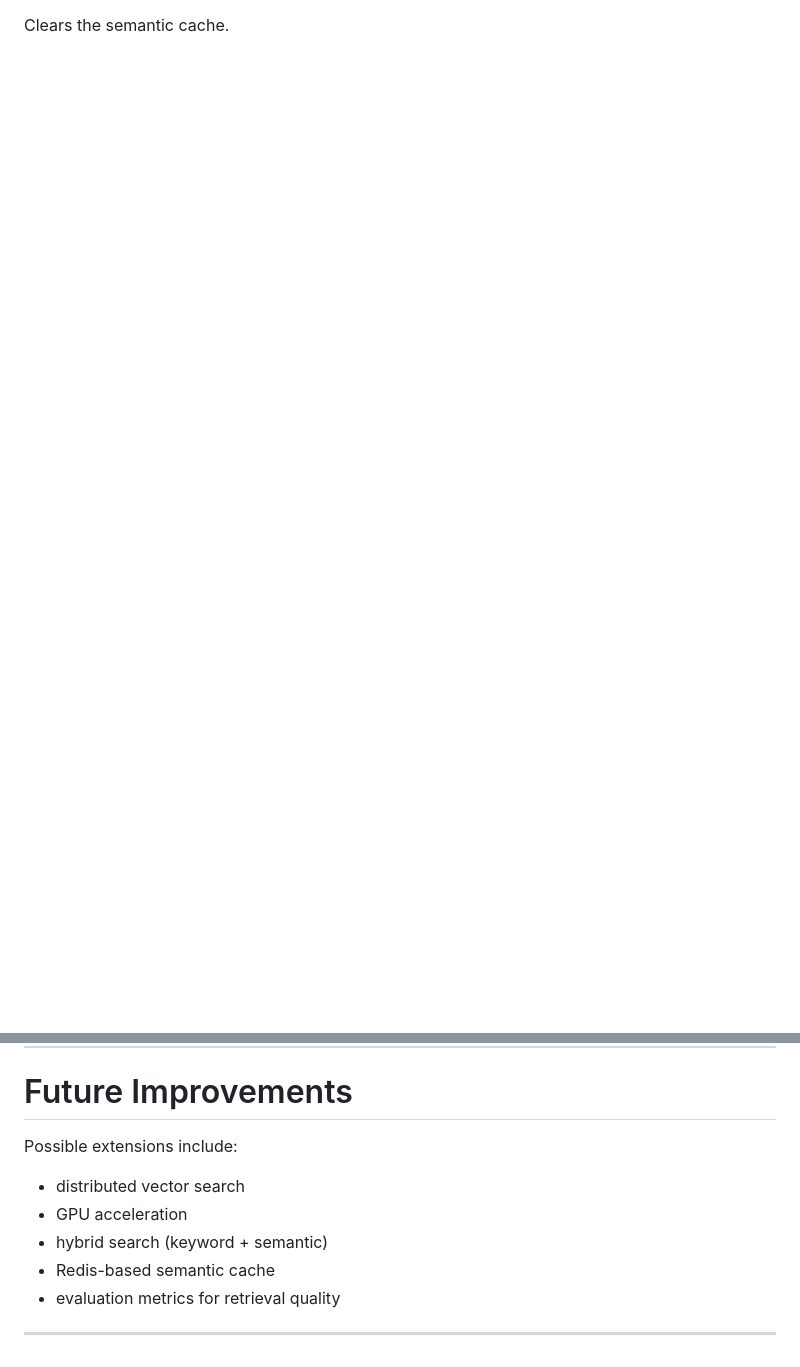
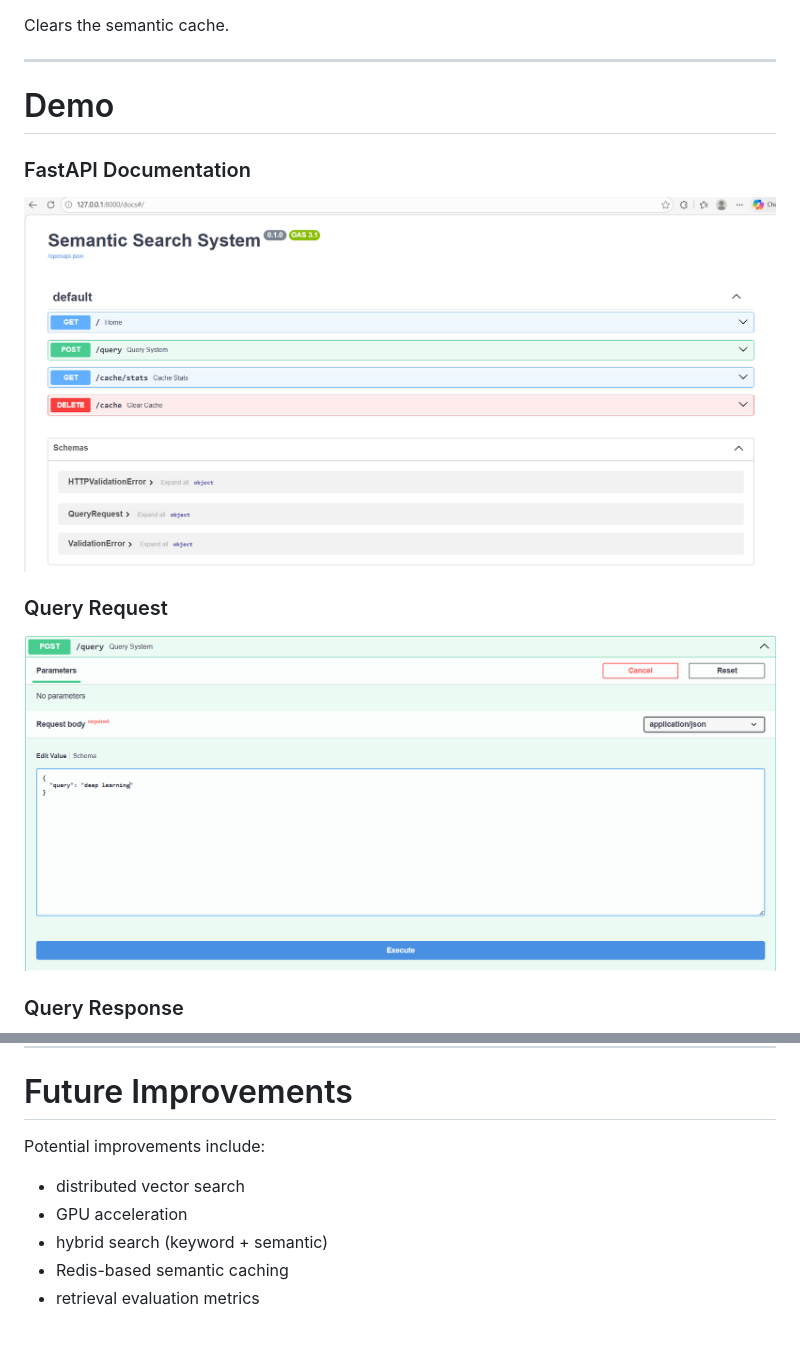
Before and after one commit to arpitakumar2003-spec/semantic-search-system, a Markdown page: README.md, 2 parts joined by grey strips. Drawn GitHub-style; pictures changed too: images/api_docs.png (added), images/query_request.png (added); blank space fills up the shorter version.

```diff
--- a/README.md
+++ b/README.md
@@ -306,2 +323,17 @@ Returns:
 
 Clears the semantic cache.
+
+---
+
+# Demo
+
+### FastAPI Documentation
+
+![FastAPI Docs](images/api_docs.png)
+
+### Query Request
+
+![Query Request](images/query_request.png)
+
+### Query Response
+
@@ -413,12 +446,10 @@ https://github.com/arpitakumar2003-spec/semantic-search-system
 
 # Future Improvements
 
-Possible extensions include:
+Potential improvements include:
 
 * distributed vector search
 * GPU acceleration
 * hybrid search (keyword + semantic)
-* Redis-based semantic cache
-* evaluation metrics for retrieval quality
-
----
+* Redis-based semantic caching
+* retrieval evaluation metrics
```
Also changed, not shown: other parts of README.md (+127 -109 lines), images/cache_stats.png (added), images/query_response.png (added).
